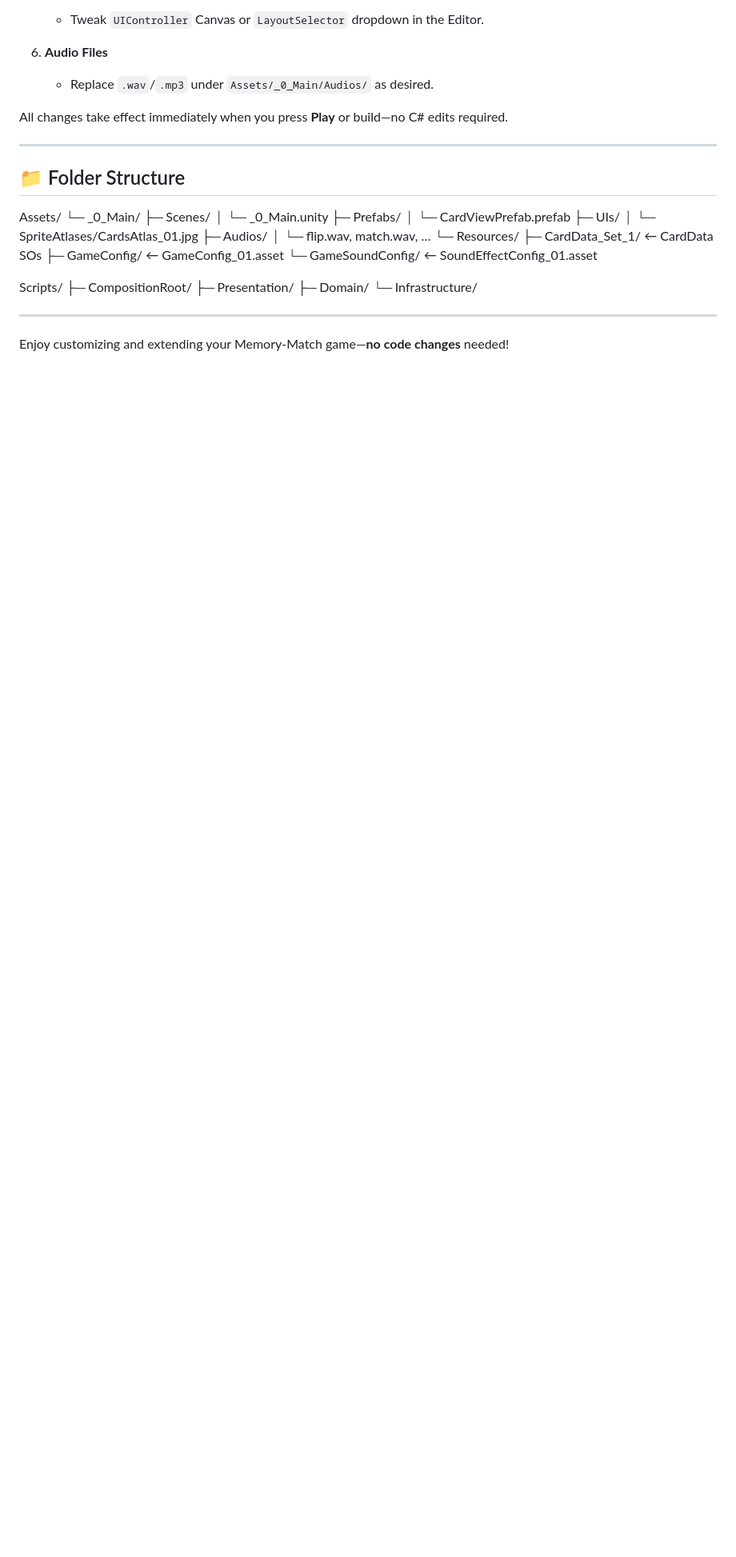
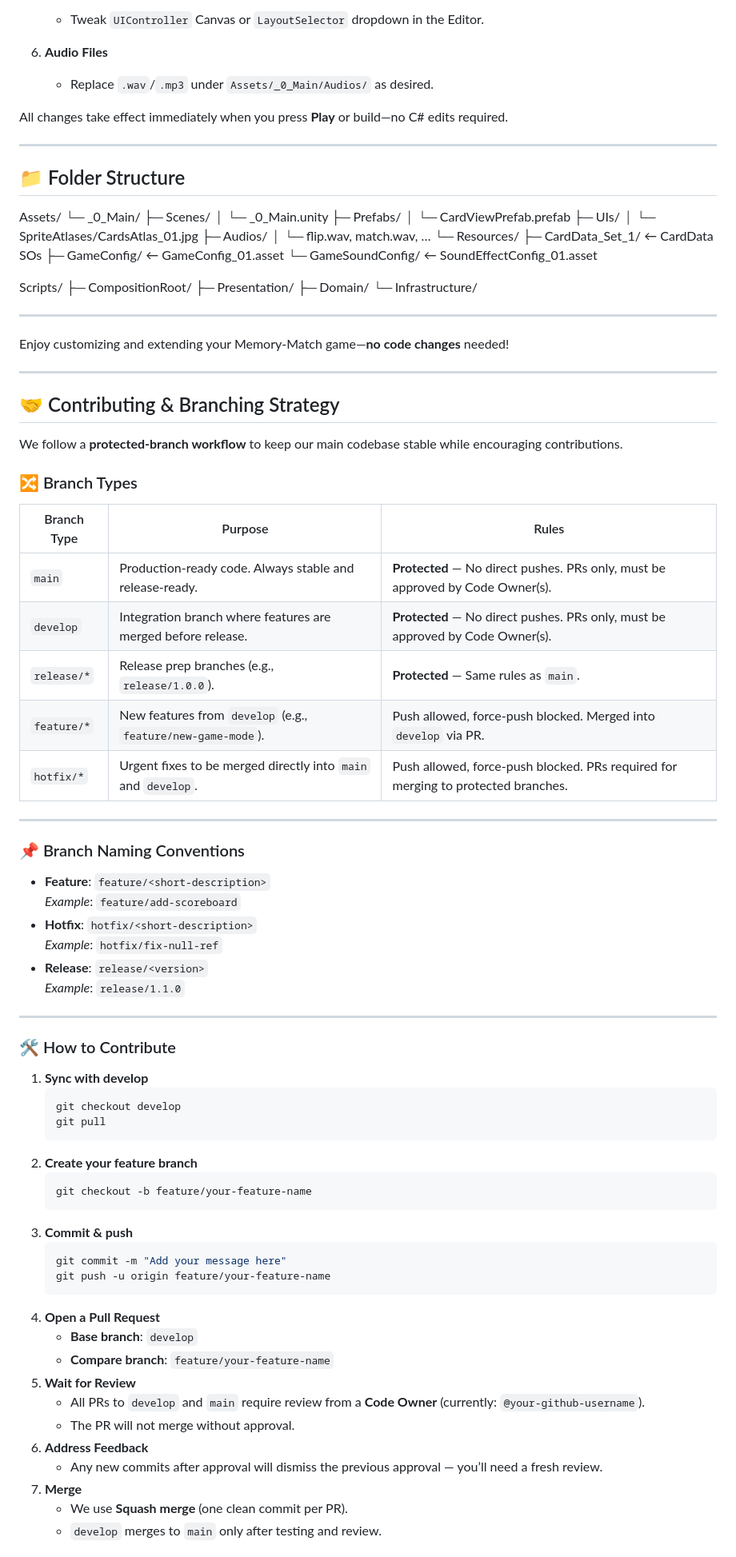
Before and after one commit to Atulyextel2/Bookish-potato, a Markdown page: README.md, the part around the change printed below. Shown: that part at 80% size. Rendered like a GitHub page; blank space fills up the shorter version.

````diff
--- a/README.md
+++ b/README.md
@@ -94,3 +94,61 @@ Scripts/
 ---
 
 Enjoy customizing and extending your Memory-Match game—**no code changes** needed!
+
+---
+
+## 🤝 Contributing & Branching Strategy
+
+We follow a **protected-branch workflow** to keep our main codebase stable while encouraging contributions.
+
+### 🔀 Branch Types
+
+| Branch Type      | Purpose                                         | Rules |
+|------------------|-------------------------------------------------|-------|
+| `main`           | Production-ready code. Always stable and release-ready. | **Protected** — No direct pushes. PRs only, must be approved by Code Owner(s). |
+| `develop`        | Integration branch where features are merged before release. | **Protected** — No direct pushes. PRs only, must be approved by Code Owner(s). |
+| `release/*`      | Release prep branches (e.g., `release/1.0.0`). | **Protected** — Same rules as `main`. |
+| `feature/*`      | New features from `develop` (e.g., `feature/new-game-mode`). | Push allowed, force-push blocked. Merged into `develop` via PR. |
+| `hotfix/*`       | Urgent fixes to be merged directly into `main` and `develop`. | Push allowed, force-push blocked. PRs required for merging to protected branches. |
+
+---
+
+### 📌 Branch Naming Conventions
+
+- **Feature**: `feature/<short-description>`
+  _Example_: `feature/add-scoreboard`
+- **Hotfix**: `hotfix/<short-description>`
+  _Example_: `hotfix/fix-null-ref`
+- **Release**: `release/<version>`
+  _Example_: `release/1.1.0`
+
+---
+
+### 🛠 How to Contribute
+
+1. **Sync with develop**
+   ```bash
+   git checkout develop
+   git pull
+   ```
+2. **Create your feature branch**
+   ```bash
+   git checkout -b feature/your-feature-name
+   ```
+3. **Commit & push**
+   ```bash
+   git commit -m "Add your message here"
+   git push -u origin feature/your-feature-name
+   ```
+4. **Open a Pull Request**
+   - **Base branch**: `develop`
+   - **Compare branch**: `feature/your-feature-name`
+5. **Wait for Review**
+   - All PRs to `develop` and `main` require review from a **Code Owner** (currently: `@your-github-username`).
+   - The PR will not merge without approval.
+6. **Address Feedback**
+   - Any new commits after approval will dismiss the previous approval — you’ll need a fresh review.
+7. **Merge**
+   - We use **Squash merge** (one clean commit per PR).
+   - `develop` merges to `main` only after testing and review.
+
````
Also changed, not shown: other parts of README.md (+37 -0 lines).
